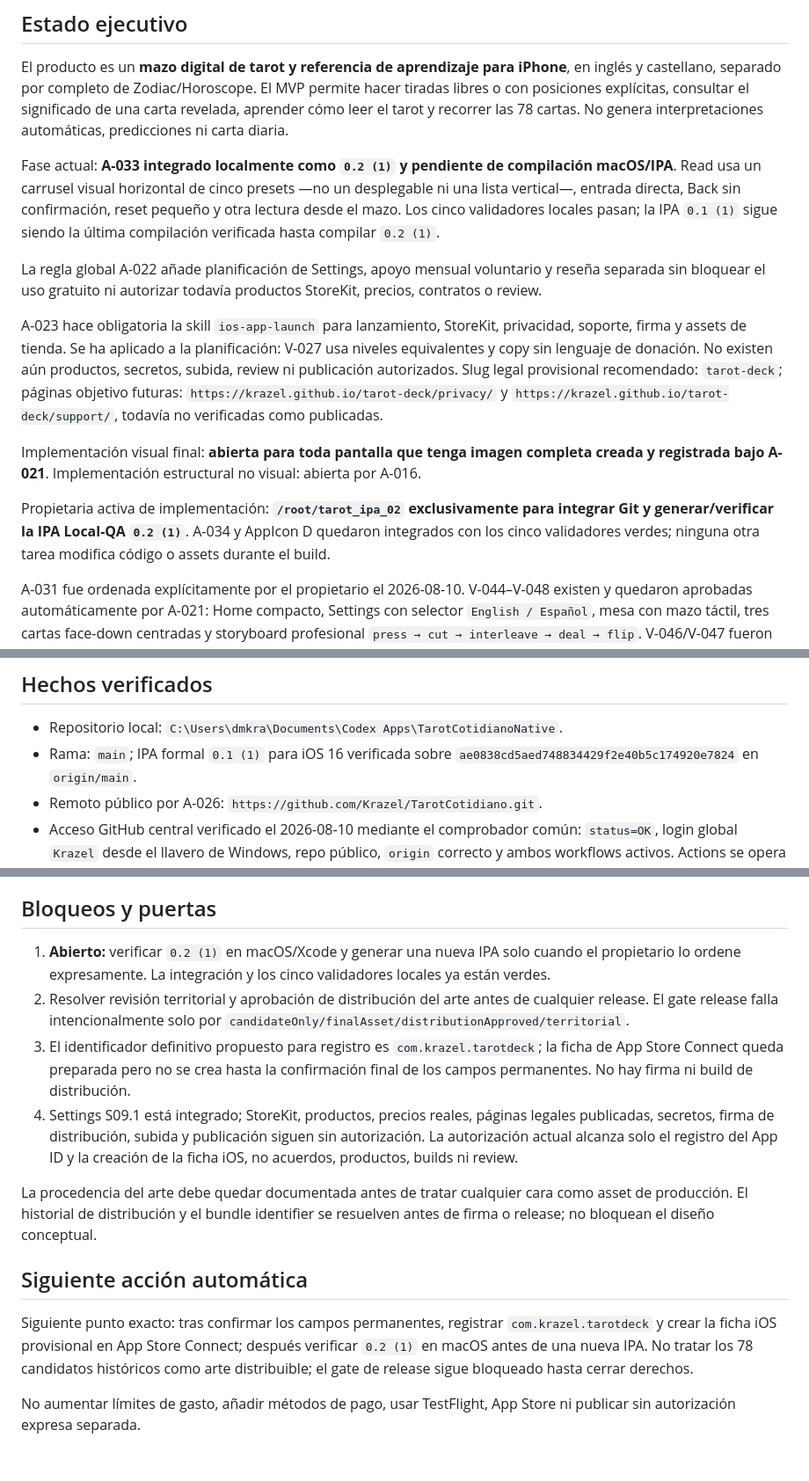
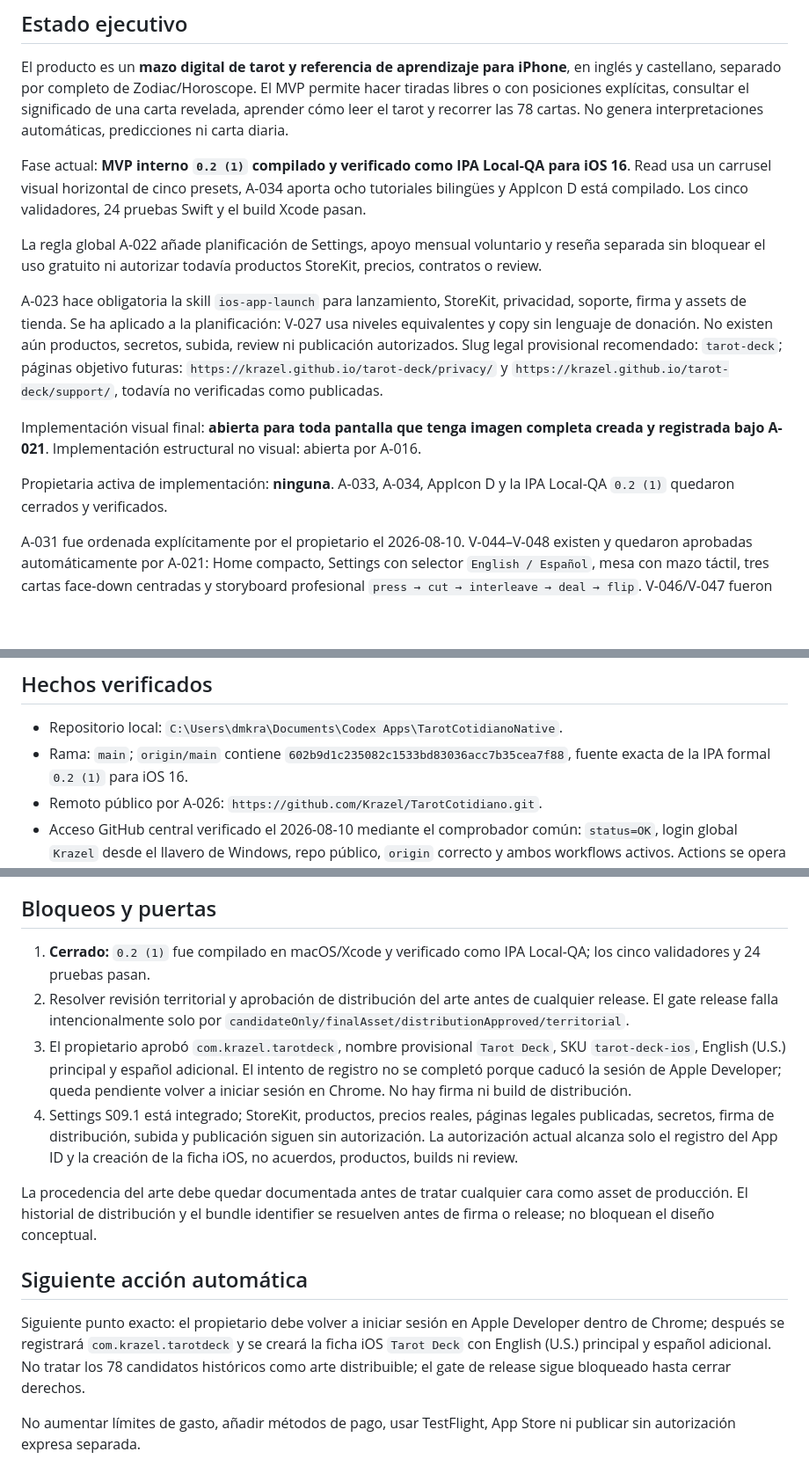
Before and after one commit to Krazel/TarotCotidiano, a Markdown page: STATUS.md, 3 parts joined by grey strips. Shown at 88% size. Drawn GitHub-style; blank space fills up the shorter version.

Commit message:
Record Tarot 0.2 QA artifact

```diff
--- a/STATUS.md
+++ b/STATUS.md
@@ -6,7 +6,7 @@ Actualizado: 2026-08-11
 
 El producto es un **mazo digital de tarot y referencia de aprendizaje para iPhone**, en inglés y castellano, separado por completo de Zodiac/Horoscope. El MVP permite hacer tiradas libres o con posiciones explícitas, consultar el significado de una carta revelada, aprender cómo leer el tarot y recorrer las 78 cartas. No genera interpretaciones automáticas, predicciones ni carta diaria.
 
-Fase actual: **A-033 integrado localmente como `0.2 (1)` y pendiente de compilación macOS/IPA**. Read usa un carrusel visual horizontal de cinco presets —no un desplegable ni una lista vertical—, entrada directa, Back sin confirmación, reset pequeño y otra lectura desde el mazo. Los cinco validadores locales pasan; la IPA `0.1 (1)` sigue siendo la última compilación verificada hasta compilar `0.2 (1)`.
+Fase actual: **MVP interno `0.2 (1)` compilado y verificado como IPA Local-QA para iOS 16**. Read usa un carrusel visual horizontal de cinco presets, A-034 aporta ocho tutoriales bilingües y AppIcon D está compilado. Los cinco validadores, 24 pruebas Swift y el build Xcode pasan.
 
 La regla global A-022 añade planificación de Settings, apoyo mensual voluntario y reseña separada sin bloquear el uso gratuito ni autorizar todavía productos StoreKit, precios, contratos o review.
 
@@ -14,7 +14,7 @@ A-023 hace obligatoria la skill `ios-app-launch` para lanzamiento, StoreKit, pri
 
 Implementación visual final: **abierta para toda pantalla que tenga imagen completa creada y registrada bajo A-021**. Implementación estructural no visual: abierta por A-016.
 
-Propietaria activa de implementación: **`/root/tarot_ipa_02` exclusivamente para integrar Git y generar/verificar la IPA Local-QA `0.2 (1)`**. A-034 y AppIcon D quedaron integrados con los cinco validadores verdes; ninguna otra tarea modifica código o assets durante el build.
+Propietaria activa de implementación: **ninguna**. A-033, A-034, AppIcon D y la IPA Local-QA `0.2 (1)` quedaron cerrados y verificados.
 
 A-031 fue ordenada explícitamente por el propietario el 2026-08-10. V-044–V-048 existen y quedaron aprobadas automáticamente por A-021: Home compacto, Settings con selector `English / Español`, mesa con mazo táctil, tres cartas face-down centradas y storyboard profesional `press → cut → interleave → deal → flip`. V-046/V-047 fueron corregidas el mismo día para compartir etiquetas, centro horizontal y un único anclaje vertical estable.
 
@@ -29,7 +29,7 @@ La pausa global terminó el 2026-08-10. Antes de reanudar se verificó que el ar
 ## Hechos verificados
 
 - Repositorio local: `C:\Users\dmkra\Documents\Codex Apps\TarotCotidianoNative`.
-- Rama: `main`; IPA formal `0.1 (1)` para iOS 16 verificada sobre `ae0838cd5aed748834429f2e40b5c174920e7824` en `origin/main`.
+- Rama: `main`; `origin/main` contiene `602b9d1c235082c1533bd83036acc7b35cea7f88`, fuente exacta de la IPA formal `0.2 (1)` para iOS 16.
 - Remoto público por A-026: `https://github.com/Krazel/TarotCotidiano.git`.
 - Acceso GitHub central verificado el 2026-08-10 mediante el comprobador común: `status=OK`, login global `Krazel` desde el llavero de Windows, repo público, `origin` correcto y ambos workflows activos. Actions se opera solo con `gh`; no se usa Chrome ni autenticación por proyecto.
 - El prototipo preservado sigue siendo Expo 53 / React Native 0.79.6 / React 19.
@@ -114,15 +114,15 @@ El modelo y los identificadores deben permitir sustituir en el futuro cada image
 
 ## Bloqueos y puertas
 
-1. **Abierto:** verificar `0.2 (1)` en macOS/Xcode y generar una nueva IPA solo cuando el propietario lo ordene expresamente. La integración y los cinco validadores locales ya están verdes.
+1. **Cerrado:** `0.2 (1)` fue compilado en macOS/Xcode y verificado como IPA Local-QA; los cinco validadores y 24 pruebas pasan.
 2. Resolver revisión territorial y aprobación de distribución del arte antes de cualquier release. El gate release falla intencionalmente solo por `candidateOnly/finalAsset/distributionApproved/territorial`.
-3. El identificador definitivo propuesto para registro es `com.krazel.tarotdeck`; la ficha de App Store Connect queda preparada pero no se crea hasta la confirmación final de los campos permanentes. No hay firma ni build de distribución.
+3. El propietario aprobó `com.krazel.tarotdeck`, nombre provisional `Tarot Deck`, SKU `tarot-deck-ios`, English (U.S.) principal y español adicional. El intento de registro no se completó porque caducó la sesión de Apple Developer; queda pendiente volver a iniciar sesión en Chrome. No hay firma ni build de distribución.
 4. Settings S09.1 está integrado; StoreKit, productos, precios reales, páginas legales publicadas, secretos, firma de distribución, subida y publicación siguen sin autorización. La autorización actual alcanza solo el registro del App ID y la creación de la ficha iOS, no acuerdos, productos, builds ni review.
 
 La procedencia del arte debe quedar documentada antes de tratar cualquier cara como asset de producción. El historial de distribución y el bundle identifier se resuelven antes de firma o release; no bloquean el diseño conceptual.
 
 ## Siguiente acción automática
 
-Siguiente punto exacto: tras confirmar los campos permanentes, registrar `com.krazel.tarotdeck` y crear la ficha iOS provisional en App Store Connect; después verificar `0.2 (1)` en macOS antes de una nueva IPA. No tratar los 78 candidatos históricos como arte distribuible; el gate de release sigue bloqueado hasta cerrar derechos.
+Siguiente punto exacto: el propietario debe volver a iniciar sesión en Apple Developer dentro de Chrome; después se registrará `com.krazel.tarotdeck` y se creará la ficha iOS `Tarot Deck` con English (U.S.) principal y español adicional. No tratar los 78 candidatos históricos como arte distribuible; el gate de release sigue bloqueado hasta cerrar derechos.
 
 No aumentar límites de gasto, añadir métodos de pago, usar TestFlight, App Store ni publicar sin autorización expresa separada.
```
Also changed, not shown: other parts of STATUS.md (+2 -2 lines).
